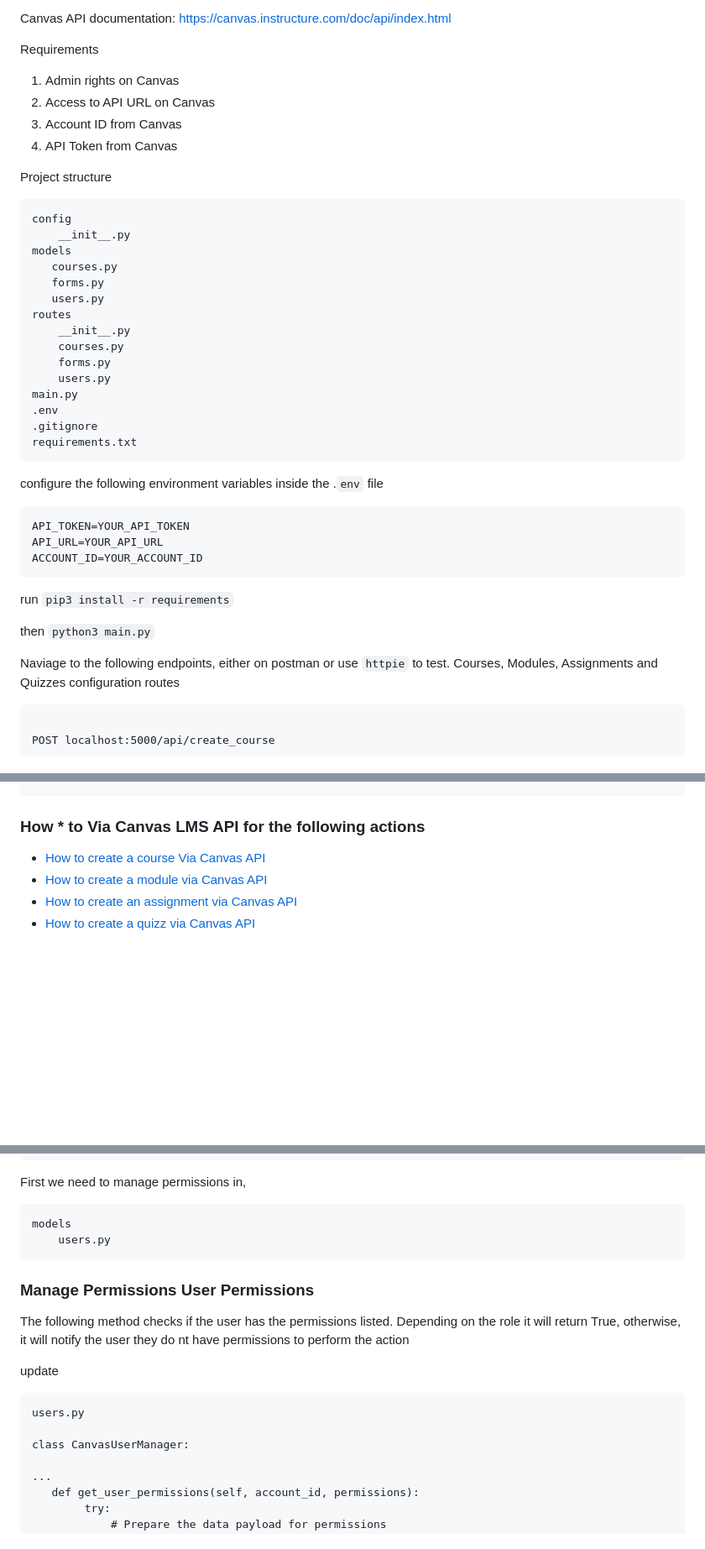
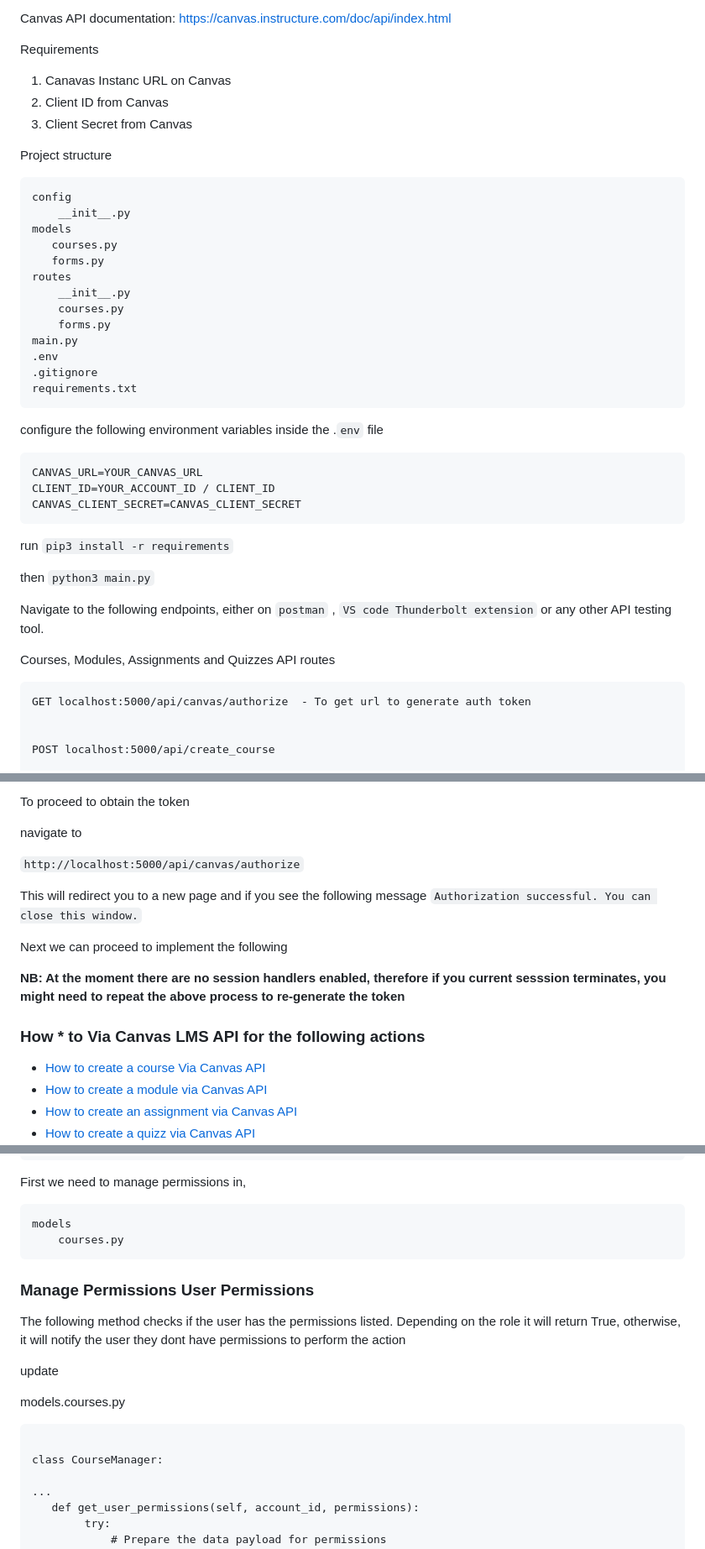
Before and after one commit to x0can/LMS-API, a Markdown page: question1.md, 3 parts joined by grey strips. Shown: that part at 84% size. Rendered like a GitHub page; blank space fills up the shorter version.

````diff
--- a/question1.md
+++ b/question1.md
@@ -48,10 +48,10 @@ Canvas API documentation: https://canvas.instructure.com/doc/api/index.html
 
 Requirements
 
-1. Admin rights on Canvas
-2. Access to API URL on Canvas
-3. Account ID from Canvas
-4. API Token from Canvas
+
+1. Canavas Instanc URL on Canvas
+3. Client ID from Canvas
+4. Client Secret from Canvas
 
 Project structure
 
@@ -61,12 +61,10 @@ config
 models
    courses.py
    forms.py
-   users.py
 routes
     __init__.py
     courses.py
     forms.py
-    users.py
 main.py
 .env
 .gitignore
@@ -77,19 +75,23 @@ requirements.txt
 configure the following environment variables inside the .`env` file
 
 ```
-API_TOKEN=YOUR_API_TOKEN
-API_URL=YOUR_API_URL
-ACCOUNT_ID=YOUR_ACCOUNT_ID
+CANVAS_URL=YOUR_CANVAS_URL
+CLIENT_ID=YOUR_ACCOUNT_ID / CLIENT_ID
+CANVAS_CLIENT_SECRET=CANVAS_CLIENT_SECRET
 ```
 
 run `pip3 install -r requirements`
 
 then `python3 main.py`
 
-Naviage to the following endpoints, either on postman or use `httpie` to test.
-Courses, Modules, Assignments and Quizzes configuration routes
+Navigate to the following endpoints, either on `postman` , `VS code Thunderbolt extension` or any other API testing tool.
+
+
+Courses, Modules, Assignments and Quizzes API routes
 
 ```
+GET localhost:5000/api/canvas/authorize  - To get url to generate auth token
+
 
 POST localhost:5000/api/create_course
 
@@ -196,4 +259,15 @@ class CanvasUserManager:
 
+To proceed to obtain the token
+
+navigate to
+
+`http://localhost:5000/api/canvas/authorize`
+
+This will redirect you to a new page and if you see the following message `Authorization successful. You can close this window.`
+
+Next we can proceed to implement the following
+
+**NB: At the moment there are no session handlers enabled, therefore if you current sesssion terminates, you might need to repeat the above process to re-generate the token**
 
 ### How * to Via Canvas LMS API for the following actions
 - [How to create a course Via Canvas API](#How-to-create-a-course-Via-Canvas-API)
@@ -218,21 +292,21 @@ First we need to manage permissions in,
 
 ```
 models
-    users.py
+    courses.py
 ```
 
 
 ### Manage Permissions User Permissions
 
-The following method checks if the user has the permissions listed. Depending on the role it will return True, otherwise, it will notify the user they do nt have permissions to perform the action
+The following method checks if the user has the permissions listed. Depending on the role it will return True, otherwise, it will notify the user they dont have permissions to perform the action
 
 
 update
 
+models.courses.py
 ```python=
-users.py
 
-class CanvasUserManager:
+class CourseManager:
 
 ...
    def get_user_permissions(self, account_id, permissions):
````
Also changed, not shown: other parts of question1.md (+92 -30 lines), question3.md (+24 -5 lines), question4.md (+2 -1 lines).
